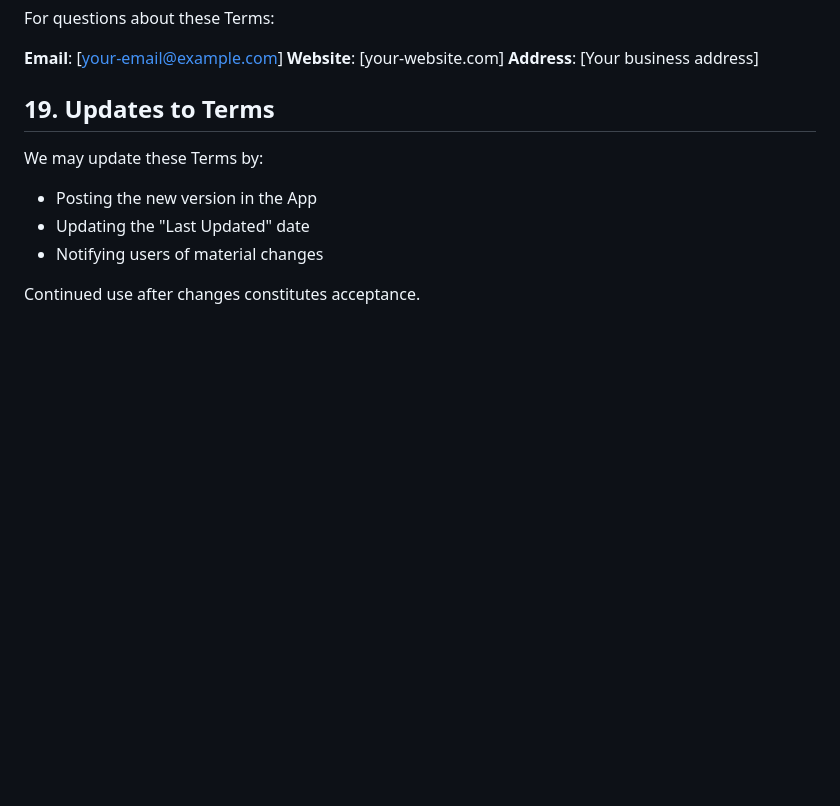
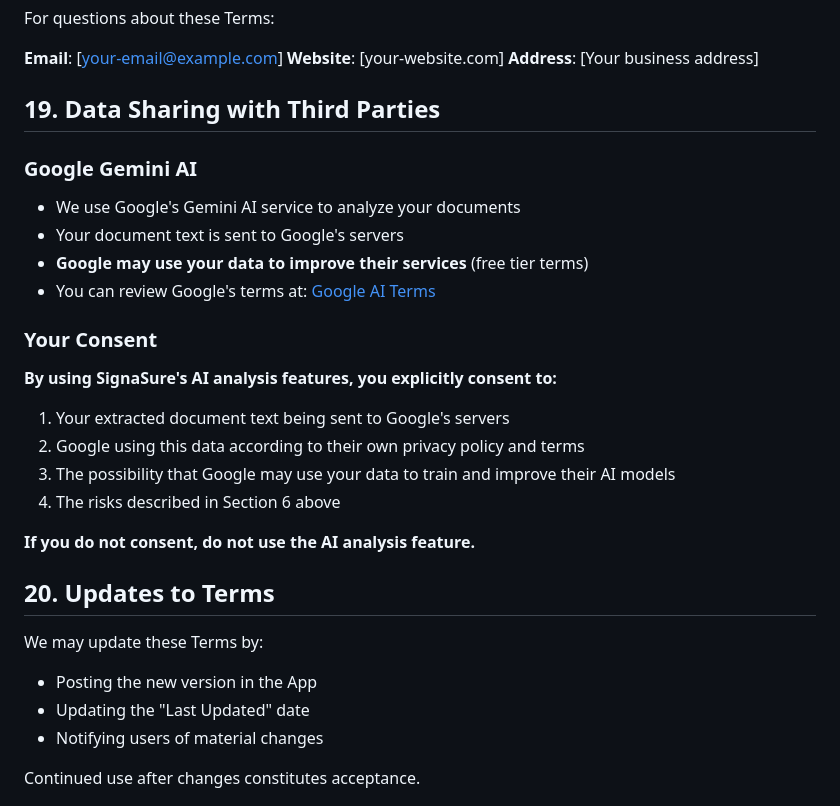
Before and after one commit to isaiahsam/SignaSure-Web, a Markdown page: TERMS_OF_SERVICE.md, the part around one of its changes. GitHub-like rendering; blank space fills up the shorter version.

```diff
--- a/TERMS_OF_SERVICE.md
+++ b/TERMS_OF_SERVICE.md
@@ -192,7 +218,24 @@ For questions about these Terms:
 **Website**: [your-website.com]
 **Address**: [Your business address]
 
-## 19. Updates to Terms
+## 19. Data Sharing with Third Parties
+
+### Google Gemini AI
+- We use Google's Gemini AI service to analyze your documents
+- Your document text is sent to Google's servers
+- **Google may use your data to improve their services** (free tier terms)
+- You can review Google's terms at: [Google AI Terms](https://ai.google.dev/gemini-api/terms)
+
+### Your Consent
+**By using SignaSure's AI analysis features, you explicitly consent to:**
+1. Your extracted document text being sent to Google's servers
+2. Google using this data according to their own privacy policy and terms
+3. The possibility that Google may use your data to train and improve their AI models
+4. The risks described in Section 6 above
+
+**If you do not consent, do not use the AI analysis feature.**
+
+## 20. Updates to Terms
 
 We may update these Terms by:
 - Posting the new version in the App
```
Also changed, not shown: other parts of TERMS_OF_SERVICE.md (+34 -6 lines), PRIVACY_CONSENT_IMPLEMENTATION.md (added, +374 -0 lines), PRIVACY_POLICY.md (+54 -19 lines).
